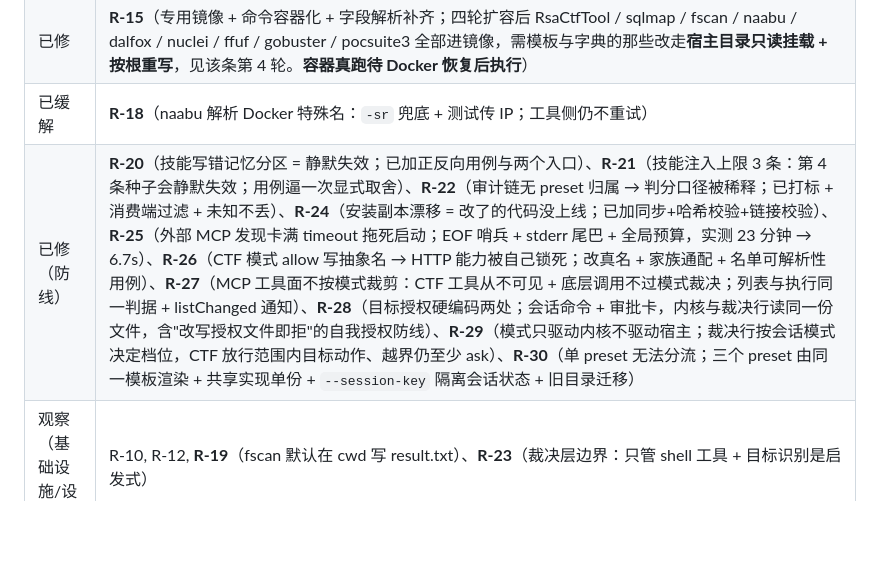
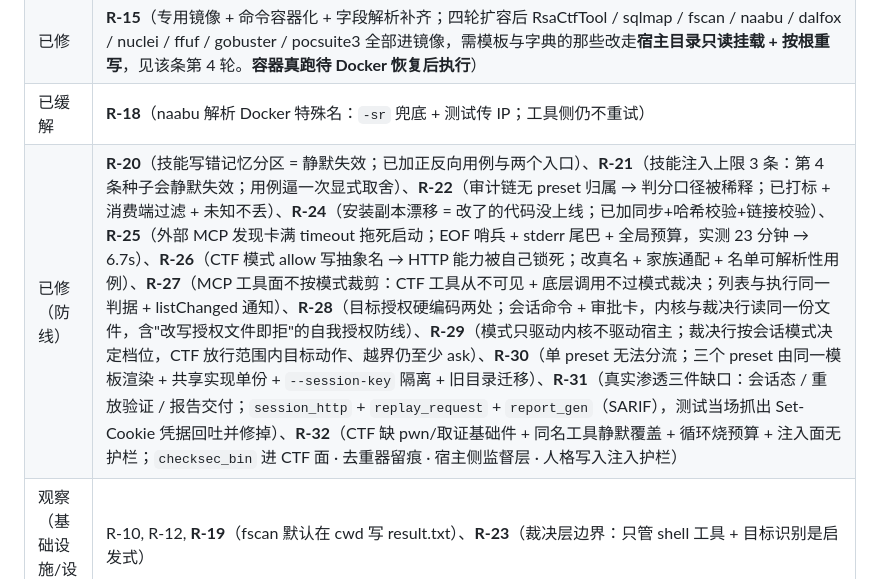
Before and after one commit to xiabai2008/proteus-agent, a Markdown page: docs/修复待办清单.md, the part around the change. Drawn GitHub-style; blank space fills up the shorter version.

```diff
--- a/docs/修复待办清单.md
+++ b/docs/修复待办清单.md
@@ -823,7 +823,7 @@ ask 档 ⇒ host 补丁里**至少要有一个 `approval: ask` 的档位**；三
 | 已修 | R-1, R-2（标注）, R-3, R-4, R-5, R-6, R-7, R-8, R-9, R-11（内核侧，含 2026-09-21 复核的路径缺陷）, R-14, **R-16**（2026-09-21 用户拍板选①：pentest-standard 改 `network_egress: true`，边界交 target_allowlist）, **R-17**（dalfox 调用形态修至 v3.2.0） |
 | 已修 | **R-15**（专用镜像 + 命令容器化 + 字段解析补齐；四轮扩容后 RsaCtfTool / sqlmap / fscan / naabu / dalfox / nuclei / ffuf / gobuster / pocsuite3 全部进镜像，需模板与字典的那些改走**宿主目录只读挂载 + 按根重写**，见该条第 4 轮。**容器真跑待 Docker 恢复后执行**） |
 | 已缓解 | **R-18**（naabu 解析 Docker 特殊名：`-sr` 兜底 + 测试传 IP；工具侧仍不重试） |
-| 已修（防线） | **R-20**（技能写错记忆分区 = 静默失效；已加正反向用例与两个入口）、**R-21**（技能注入上限 3 条：第 4 条种子会静默失效；用例逼一次显式取舍）、**R-22**（审计链无 preset 归属 → 判分口径被稀释；已打标 + 消费端过滤 + 未知不丢）、**R-24**（安装副本漂移 = 改了的代码没上线；已加同步+哈希校验+链接校验）、**R-25**（外部 MCP 发现卡满 timeout 拖死启动；EOF 哨兵 + stderr 尾巴 + 全局预算，实测 23 分钟 → 6.7s）、**R-26**（CTF 模式 allow 写抽象名 → HTTP 能力被自己锁死；改真名 + 家族通配 + 名单可解析性用例）、**R-27**（MCP 工具面不按模式裁剪：CTF 工具从不可见 + 底层调用不过模式裁决；列表与执行同一判据 + listChanged 通知）、**R-28**（目标授权硬编码两处；会话命令 + 审批卡，内核与裁决行读同一份文件，含"改写授权文件即拒"的自我授权防线）、**R-29**（模式只驱动内核不驱动宿主；裁决行按会话模式决定档位，CTF 放行范围内目标动作、越界仍至少 ask）、**R-30**（单 preset 无法分流；三个 preset 由同一模板渲染 + 共享实现单份 + `--session-key` 隔离会话状态 + 旧目录迁移） |
+| 已修（防线） | **R-20**（技能写错记忆分区 = 静默失效；已加正反向用例与两个入口）、**R-21**（技能注入上限 3 条：第 4 条种子会静默失效；用例逼一次显式取舍）、**R-22**（审计链无 preset 归属 → 判分口径被稀释；已打标 + 消费端过滤 + 未知不丢）、**R-24**（安装副本漂移 = 改了的代码没上线；已加同步+哈希校验+链接校验）、**R-25**（外部 MCP 发现卡满 timeout 拖死启动；EOF 哨兵 + stderr 尾巴 + 全局预算，实测 23 分钟 → 6.7s）、**R-26**（CTF 模式 allow 写抽象名 → HTTP 能力被自己锁死；改真名 + 家族通配 + 名单可解析性用例）、**R-27**（MCP 工具面不按模式裁剪：CTF 工具从不可见 + 底层调用不过模式裁决；列表与执行同一判据 + listChanged 通知）、**R-28**（目标授权硬编码两处；会话命令 + 审批卡，内核与裁决行读同一份文件，含"改写授权文件即拒"的自我授权防线）、**R-29**（模式只驱动内核不驱动宿主；裁决行按会话模式决定档位，CTF 放行范围内目标动作、越界仍至少 ask）、**R-30**（单 preset 无法分流；三个 preset 由同一模板渲染 + 共享实现单份 + `--session-key` 隔离 + 旧目录迁移）、**R-31**（真实渗透三件缺口：会话态 / 重放验证 / 报告交付；`session_http` + `replay_request` + `report_gen`（SARIF），测试当场抓出 Set-Cookie 凭据回吐并修掉）、**R-32**（CTF 缺 pwn/取证基础件 + 同名工具静默覆盖 + 循环烧预算 + 注入面无护栏；`checksec_bin` 进 CTF 面 · 去重器留痕 · 宿主侧监督层 · 人格写入注入护栏） |
 | 观察（基础设施/设计） | R-10, R-12, **R-19**（fscan 默认在 cwd 写 result.txt）、**R-23**（裁决层边界：只管 shell 工具 + 目标识别是启发式） |
 | 已评审收口 | D-1, F-E2E-1, F-E2E-2, **R-13**（保留 `--authorize`：MCP 非交互通道下 ask 档无人可问，去掉即让危险工具全不可用；改为机检不变量"抬内层 ask ⇒ 外层至少一档 `approval: ask`"） |
 
```
Also changed, not shown: AGENTS.md (+7 -5 lines), docs/DSH主体化改造方案.md (+27 -0 lines).
